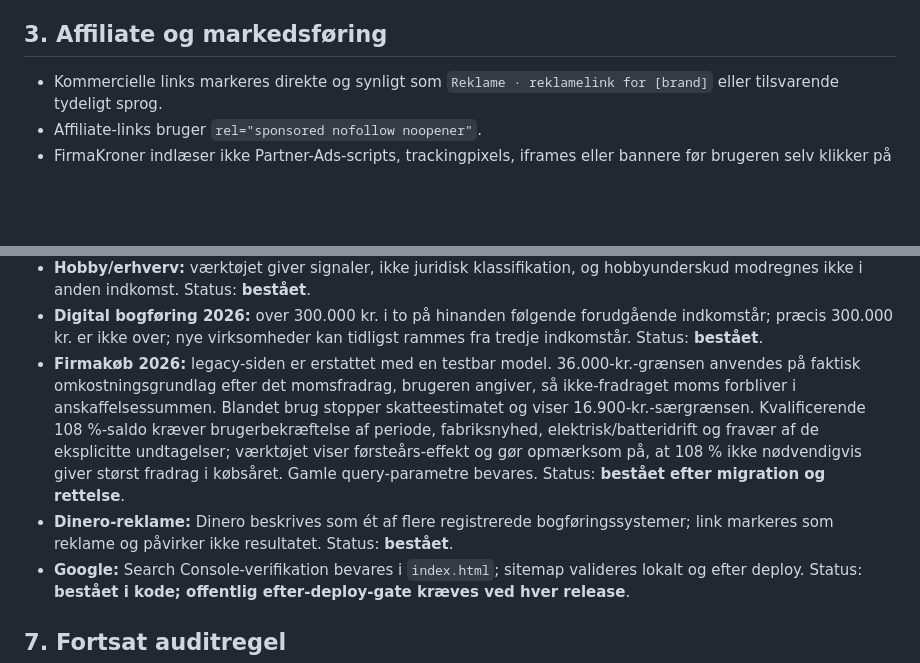
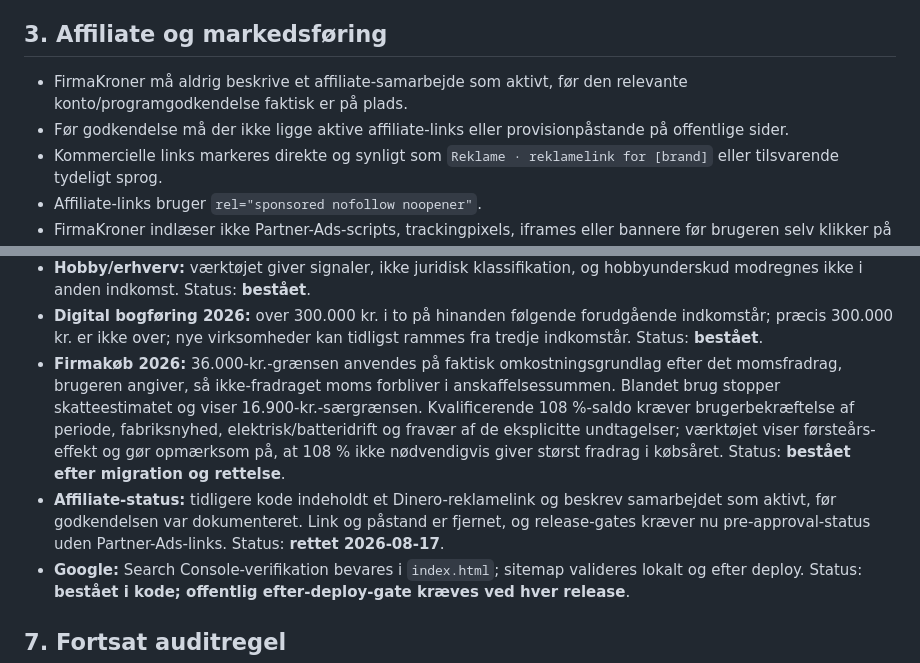
Before and after one commit to kontormakker/Firmakroner, a Markdown page: COMPLIANCE.md, 2 parts joined by grey strips. Rendered like a GitHub page; blank space fills up the shorter version.

Commit message:
Document truthful pre-approval affiliate state

```diff
--- a/COMPLIANCE.md
+++ b/COMPLIANCE.md
@@ -22,6 +22,8 @@ FirmaKroner skal hellere stoppe eller vise en afgrænsning end give et sikkert k
 
 ## 3. Affiliate og markedsføring
 
+- FirmaKroner må aldrig beskrive et affiliate-samarbejde som aktivt, før den relevante konto/programgodkendelse faktisk er på plads.
+- Før godkendelse må der ikke ligge aktive affiliate-links eller provisionpåstande på offentlige sider.
 - Kommercielle links markeres direkte og synligt som `Reklame · reklamelink for [brand]` eller tilsvarende tydeligt sprog.
 - Affiliate-links bruger `rel="sponsored nofollow noopener"`.
 - FirmaKroner indlæser ikke Partner-Ads-scripts, trackingpixels, iframes eller bannere før brugeren selv klikker på et reklamelink.
@@ -61,8 +63,8 @@ Følgende områder er dobbelttjekket mod aktuelle officielle kilder og den imple
 - **Fakturakrav:** fuld kontra forenklet faktura under 3.000 kr., kundens ret til fuld faktura og nødvendige felter er afgrænset til almindeligt dansk B2B. Status: **bestået**.
 - **Hobby/erhverv:** værktøjet giver signaler, ikke juridisk klassifikation, og hobbyunderskud modregnes ikke i anden indkomst. Status: **bestået**.
 - **Digital bogføring 2026:** over 300.000 kr. i to på hinanden følgende forudgående indkomstår; præcis 300.000 kr. er ikke over; nye virksomheder kan tidligst rammes fra tredje indkomstår. Status: **bestået**.
-- **Firmakøb 2026:** legacy-siden er erstattet med en testbar model. 36.000-kr.-grænsen anvendes på faktisk omkostningsgrundlag efter det momsfradrag, brugeren angiver, så ikke-fradraget moms forbliver i anskaffelsessummen. Blandet brug stopper skatteestimatet og viser 16.900-kr.-særgrænsen. Kvalificerende 108 %-saldo kræver brugerbekræftelse af periode, fabriksnyhed, elektrisk/batteridrift og fravær af de eksplicitte undtagelser; værktøjet viser førsteårs-effekt og gør opmærksom på, at 108 % ikke nødvendigvis giver størst fradrag i købsåret. Gamle query-parametre bevares. Status: **bestået efter migration og rettelse**.
-- **Dinero-reklame:** Dinero beskrives som ét af flere registrerede bogføringssystemer; link markeres som reklame og påvirker ikke resultatet. Status: **bestået**.
+- **Firmakøb 2026:** 36.000-kr.-grænsen anvendes på faktisk omkostningsgrundlag efter det momsfradrag, brugeren angiver, så ikke-fradraget moms forbliver i anskaffelsessummen. Blandet brug stopper skatteestimatet og viser 16.900-kr.-særgrænsen. Kvalificerende 108 %-saldo kræver brugerbekræftelse af periode, fabriksnyhed, elektrisk/batteridrift og fravær af de eksplicitte undtagelser; værktøjet viser førsteårs-effekt og gør opmærksom på, at 108 % ikke nødvendigvis giver størst fradrag i købsåret. Status: **bestået efter migration og rettelse**.
+- **Affiliate-status:** tidligere kode indeholdt et Dinero-reklamelink og beskrev samarbejdet som aktivt, før godkendelsen var dokumenteret. Link og påstand er fjernet, og release-gates kræver nu pre-approval-status uden Partner-Ads-links. Status: **rettet 2026-08-17**.
 - **Google:** Search Console-verifikation bevares i `index.html`; sitemap valideres lokalt og efter deploy. Status: **bestået i kode; offentlig efter-deploy-gate kræves ved hver release**.
 
 ## 7. Fortsat auditregel
```
Also changed, not shown: other parts of COMPLIANCE.md (+2 -2 lines).
